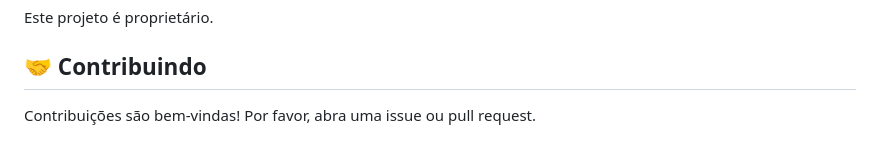
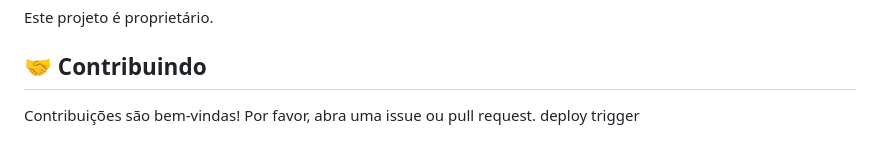
Before and after one commit to ferramentameegra-cell/ezclipv3, a Markdown page: README.md, the part around the change. Rendered like a GitHub page.

Commit message:
Add deploy trigger section to README
Added a deploy trigger section to the README.

```diff
--- a/README.md
+++ b/README.md
@@ -123,3 +123,4 @@ Este projeto é proprietário.
 ## 🤝 Contribuindo
 
 Contribuições são bem-vindas! Por favor, abra uma issue ou pull request.
+deploy trigger
```
